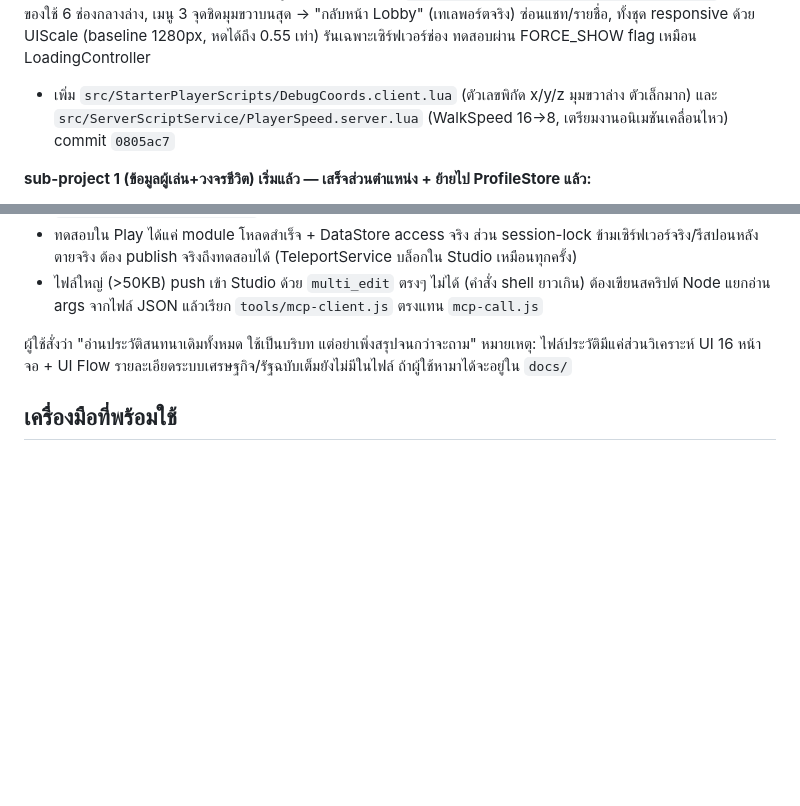
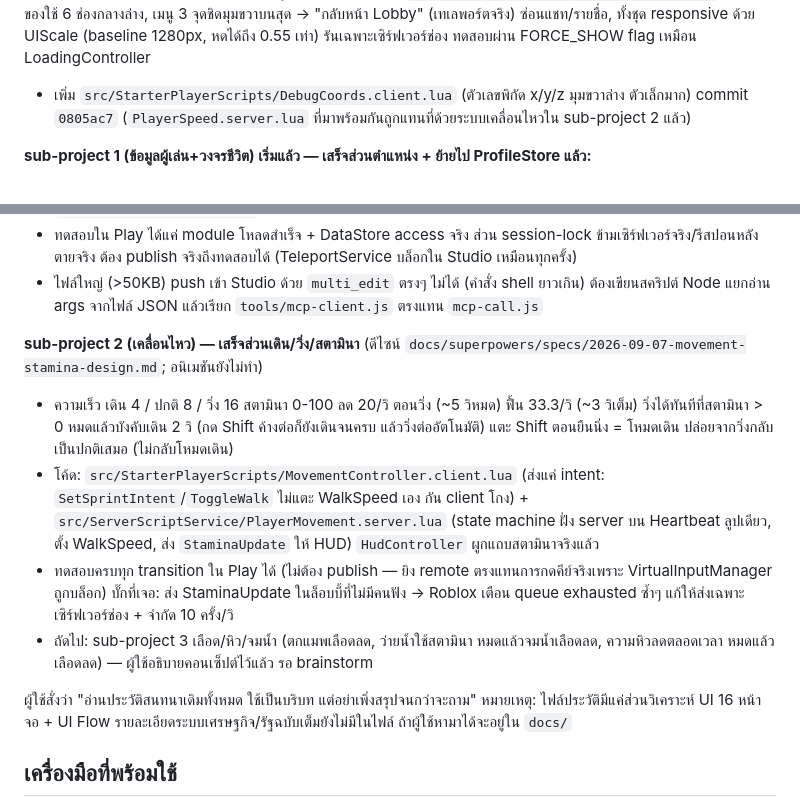
Before and after one commit to phumapanther/WOLD-Arture, a Markdown page: CLAUDE.md, 2 parts joined by grey strips. Rendered like a GitHub page; blank space fills up the shorter version.

Commit message:
docs: mark movement/stamina implemented, log the lobby StaminaUpdate queue fix, queue sub-project 3

```diff
--- a/CLAUDE.md
+++ b/CLAUDE.md
@@ -28,13 +28,19 @@ Place ใน Roblox Studio ชื่อ `WOLD Arture` (บัญชี phumapant
 - ระบบถัดไปตามลำดับ: sub-project 1 ข้อมูลผู้เล่น+วงจรชีวิต (เลือด/สตามินา/มานา, จุดเกิด, เซฟตำแหน่งล่าสุด) → 2 เคลื่อนไหว/อนิเมชัน → 3 ต่อสู้ → 4 ล้ม-ปั๊ม-ตาย → 5 เก็บเกี่ยว
 
 **2026-09-07:** ผู้ใช้สั่งพักแมพ (ทุ่งโล่งพอเทสระบบเกม) ไปทำระบบเกมส์ต่อ เพิ่ม HUD ในเกมแล้ว (`src/ReplicatedStorage/UI/HudGui.lua` + `src/StarterPlayerScripts/HudController.client.lua`, commit `98139a5` และแก้ดีไซน์/responsive อีกหลาย commit ตามหลัง): แถบสถานะกลุ่มซ้ายล่าง (เกราะ/สตามินา/มานา/ความหิว/เลือด ค่าคงที่เต็ม 100% รอ sub-project 1 ผูกค่าจริง, ดีไซน์อ้างอิง `docs/design/hud-ref/vitals-cluster.html`), ช่องของใช้ 6 ช่องกลางล่าง, เมนู 3 จุดชิดมุมขวาบนสุด → "กลับหน้า Lobby" (เทเลพอร์ตจริง) ซ่อนแชท/รายชื่อ, ทั้งชุด responsive ด้วย UIScale (baseline 1280px, หดได้ถึง 0.55 เท่า) รันเฉพาะเซิร์ฟเวอร์ช่อง ทดสอบผ่าน FORCE_SHOW flag เหมือน LoadingController
-- เพิ่ม `src/StarterPlayerScripts/DebugCoords.client.lua` (ตัวเลขพิกัด x/y/z มุมขวาล่าง ตัวเล็กมาก) และ `src/ServerScriptService/PlayerSpeed.server.lua` (WalkSpeed 16→8, เตรียมงานอนิเมชันเคลื่อนไหว) commit `0805ac7`
+- เพิ่ม `src/StarterPlayerScripts/DebugCoords.client.lua` (ตัวเลขพิกัด x/y/z มุมขวาล่าง ตัวเล็กมาก) commit `0805ac7` (`PlayerSpeed.server.lua` ที่มาพร้อมกันถูกแทนที่ด้วยระบบเคลื่อนไหวใน sub-project 2 แล้ว)
 
 **sub-project 1 (ข้อมูลผู้เล่น+วงจรชีวิต) เริ่มแล้ว — เสร็จส่วนตำแหน่ง + ย้ายไป ProfileStore แล้ว:**
 - v1 (commit `d671c75`, ดีไซน์ `docs/superpowers/specs/2026-09-07-player-position-design.md`): จุดเกิดแรก/จุดเกิดใหม่หลังตาย = `WOLD.TempSpawn` (พิกัด Brasshaven ในอนาคต) เซฟตำแหน่งล่าสุดด้วย DataStore ตรงๆ + `PlayerRemoving`/`BindToClose` มือเขียนเอง — ทดสอบจริงหลัง publish เจอบั๊ก 3 รอบ (teleport ไม่รอ PlayerRemoving เซฟทัน, คนสุดท้ายออกเซิร์ฟเวอร์ปิดก่อนเซฟเสร็จ, ออก-เข้าเร็วเกินไปแข่งกับเซฟ) แก้ไปทีละจุดจนจบด้วย periodic autosave แต่ทดสอบแล้วไม่ช่วยจริง (ออก-เข้าเร็วกว่า interval เสมอ) — ลบตาม YAGNI
 - v2 (commit `889d282`+`693f68c`, ดีไซน์ `docs/superpowers/specs/2026-09-07-profile-foundation-design.md`): **เปลี่ยนมาใช้ ProfileStore** (MadStudio, ตัวสืบทอด ProfileService) แทนของมือเขียนเองทั้งหมด — session-locked ป้องกัน race แบบที่เจอใน v1 ได้จริงเชิงโครงสร้าง โค้ด: `src/ServerScriptService/{ProfileStore.lua (vendor จาก temp_refs/), PlayerProfile.server.lua}` schema `{Position, Vitals}` (Vitals ยังไม่ใช้ เตรียมไว้ให้ sub-project ถัดไป) `PlayerPosition.server.lua` เดิมลบทิ้งแล้ว
 - ทดสอบใน Play ได้แค่ module โหลดสำเร็จ + DataStore access จริง ส่วน session-lock ข้ามเซิร์ฟเวอร์จริง/รีสปอนหลังตายจริง ต้อง publish จริงถึงทดสอบได้ (TeleportService บล็อกใน Studio เหมือนทุกครั้ง)
 - ไฟล์ใหญ่ (>50KB) push เข้า Studio ด้วย `multi_edit` ตรงๆ ไม่ได้ (คำสั่ง shell ยาวเกิน) ต้องเขียนสคริปต์ Node แยกอ่าน args จากไฟล์ JSON แล้วเรียก `tools/mcp-client.js` ตรงแทน `mcp-call.js`
+
+**sub-project 2 (เคลื่อนไหว) — เสร็จส่วนเดิน/วิ่ง/สตามินา** (ดีไซน์ `docs/superpowers/specs/2026-09-07-movement-stamina-design.md`; อนิเมชันยังไม่ทำ)
+- ความเร็ว เดิน 4 / ปกติ 8 / วิ่ง 16 สตามินา 0-100 ลด 20/วิ ตอนวิ่ง (~5 วิหมด) ฟื้น 33.3/วิ (~3 วิเต็ม) วิ่งได้ทันทีที่สตามินา > 0 หมดแล้วบังคับเดิน 2 วิ (กด Shift ค้างต่อก็ยังเดินจนครบ แล้ววิ่งต่ออัตโนมัติ) แตะ Shift ตอนยืนนิ่ง = โหมดเดิน ปล่อยจากวิ่งกลับเป็นปกติเสมอ (ไม่กลับโหมดเดิน)
+- โค้ด: `src/StarterPlayerScripts/MovementController.client.lua` (ส่งแค่ intent: `SetSprintIntent`/`ToggleWalk` ไม่แตะ WalkSpeed เอง กัน client โกง) + `src/ServerScriptService/PlayerMovement.server.lua` (state machine ฝั่ง server บน Heartbeat ลูปเดียว, ตั้ง WalkSpeed, ส่ง `StaminaUpdate` ให้ HUD) `HudController` ผูกแถบสตามินาจริงแล้ว
+- ทดสอบครบทุก transition ใน Play ได้ (ไม่ต้อง publish — ยิง remote ตรงแทนการกดคีย์จริงเพราะ VirtualInputManager ถูกบล็อก) บั๊กที่เจอ: ส่ง StaminaUpdate ในล็อบบี้ที่ไม่มีคนฟัง → Roblox เตือน queue exhausted ซ้ำๆ แก้ให้ส่งเฉพาะเซิร์ฟเวอร์ช่อง + จำกัด 10 ครั้ง/วิ
+- ถัดไป: sub-project 3 เลือด/หิว/จมน้ำ (ตกแมพเลือดลด, ว่ายน้ำใช้สตามินา หมดแล้วจมน้ำเลือดลด, ความหิวลดตลอดเวลา หมดแล้วเลือดลด) — ผู้ใช้อธิบายคอนเซ็ปต์ไว้แล้ว รอ brainstorm
 
 ผู้ใช้สั่งว่า "อ่านประวัติสนทนาเดิมทั้งหมด ใช้เป็นบริบท แต่อย่าเพิ่งสรุปจนกว่าจะถาม"
 หมายเหตุ: ไฟล์ประวัติมีแค่ส่วนวิเคราะห์ UI 16 หน้าจอ + UI Flow รายละเอียดระบบเศรษฐกิจ/รัฐฉบับเต็มยังไม่มีในไฟล์ ถ้าผู้ใช้หามาได้จะอยู่ใน `docs/`
```
Also changed, not shown: 1 other file.
